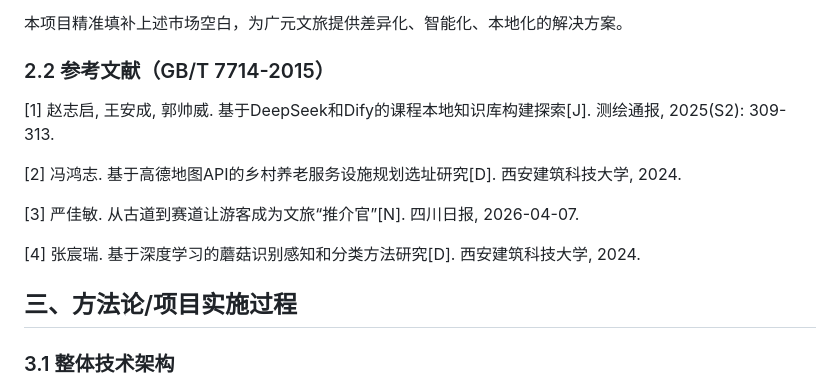
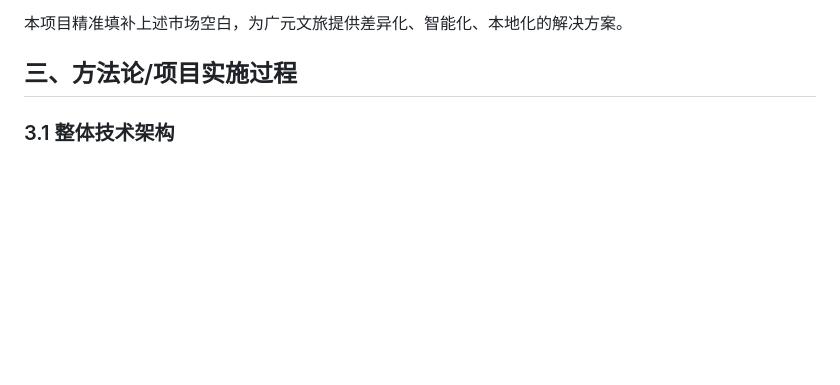
Before and after one commit to HUOHUO77/HUOHUO77, a Markdown page: report.md, the part around the change. GitHub-like rendering; blank space fills up the shorter version.

```diff
--- a/report.md
+++ b/report.md
@@ -77,17 +77,6 @@
 - 本地化文化体验缺失是游客投诉的主要痛点之一（占比35%）
 
 本项目精准填补上述市场空白，为广元文旅提供差异化、智能化、本地化的解决方案。
-
-### 2.2 参考文献（GB/T 7714-2015）
-
-[1] 赵志启, 王安成, 郭帅威. 基于DeepSeek和Dify的课程本地知识库构建探索[J]. 测绘通报, 2025(S2): 309-313.
-
-[2] 冯鸿志. 基于高德地图API的乡村养老服务设施规划选址研究[D]. 西安建筑科技大学, 2024.
-
-[3] 严佳敏. 从古道到赛道让游客成为文旅“推介官”[N]. 四川日报, 2026-04-07.
-
-[4] 张宸瑞. 基于深度学习的蘑菇识别感知和分类方法研究[D]. 西安建筑科技大学, 2024.
-
 
 ## 三、方法论/项目实施过程
 
```
